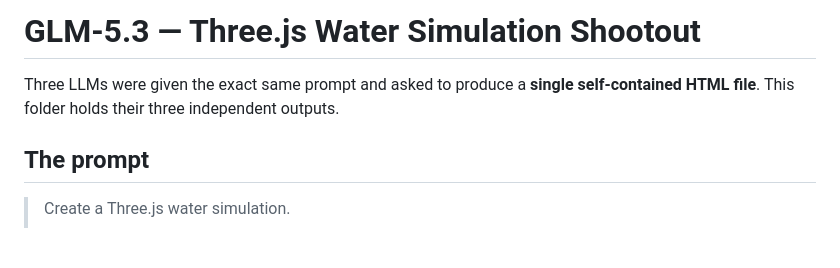
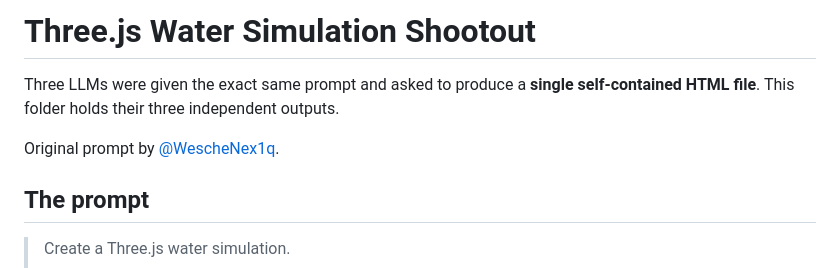
Before and after one commit to MiaAI-Lab/Water-Ripple-Prompt-GLM-5.3-DS4F-Qwen3.8-27b, a Markdown page: README.md, the part around the change. Drawn GitHub-style; blank space fills up the shorter version.

Commit message:
README: retitle, credit @WescheNex1q for original prompt

```diff
--- a/README.md
+++ b/README.md
@@ -1,6 +1,8 @@
-# GLM-5.3 — Three.js Water Simulation Shootout
+# Three.js Water Simulation Shootout
 
 Three LLMs were given the exact same prompt and asked to produce a **single self-contained HTML file**. This folder holds their three independent outputs.
+
+Original prompt by [@WescheNex1q](https://x.com/WescheNex1q).
 
 ## The prompt
 
```
